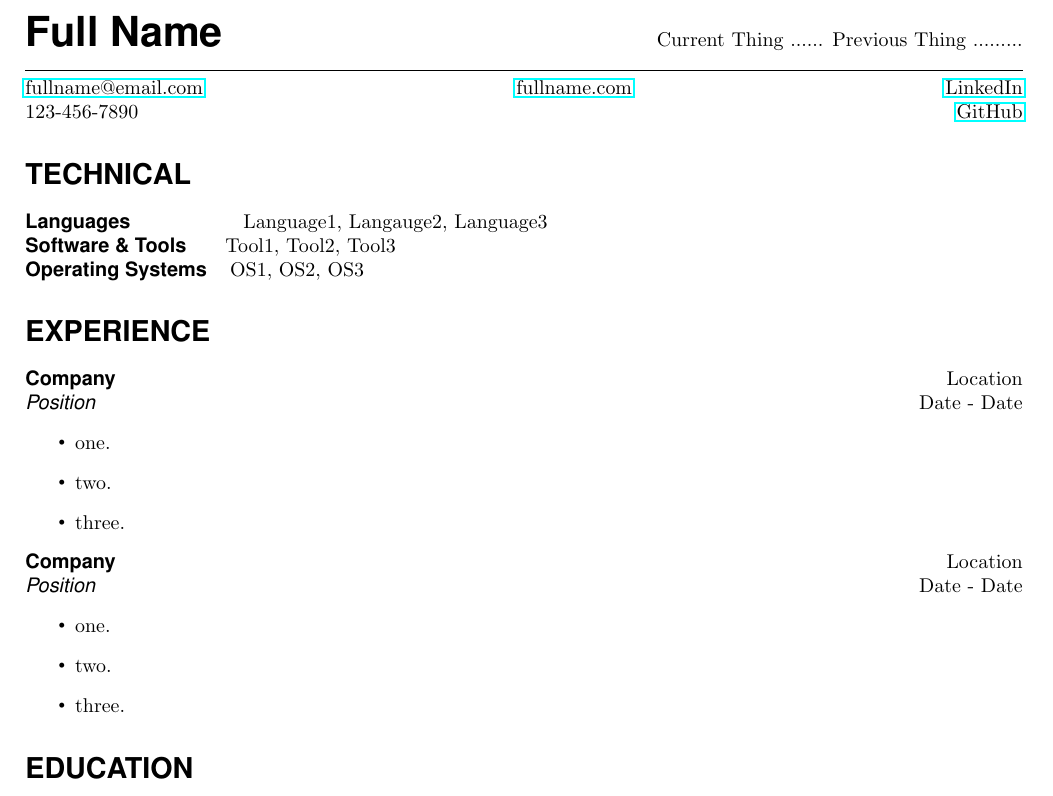
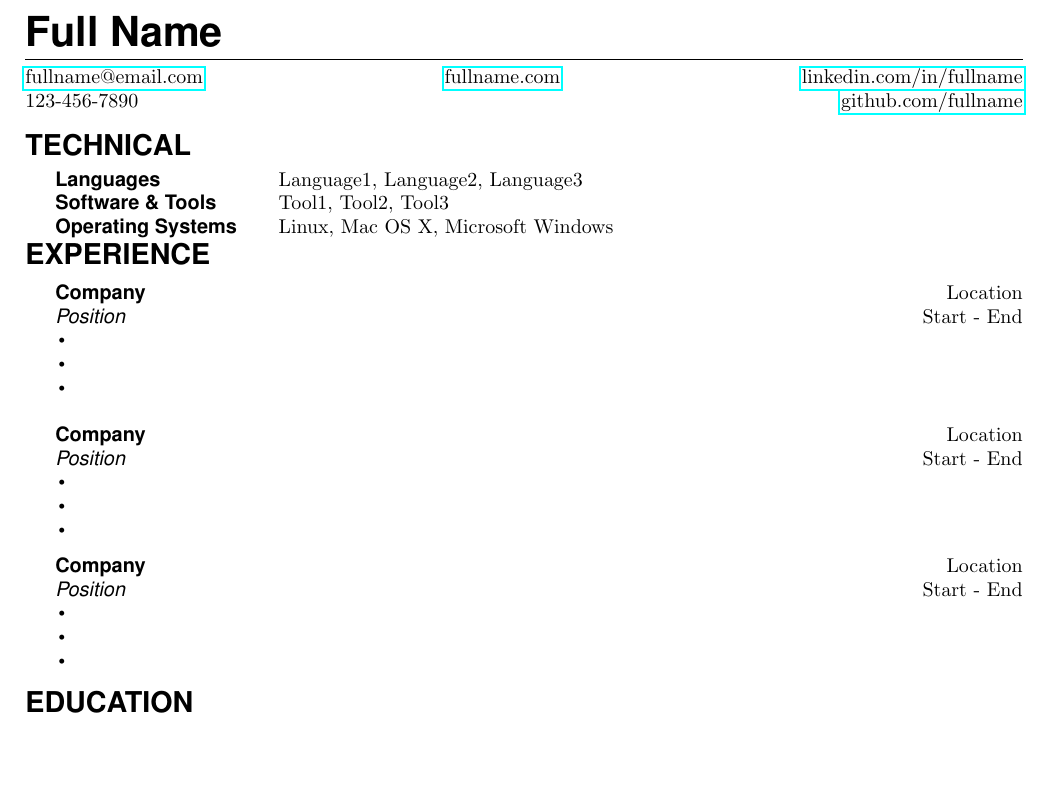
Before and after one commit to PatrickHenson/resume, a LaTeX document (template.tex): part of the page, cut at the place of the change, the shorter picture padded with empty space. Compiled offline with pdfLaTeX.

Commit message:
Update template to match the styling in resume.tex

```diff
--- a/template.tex
+++ b/template.tex
@@ -19,60 +33,87 @@
 \pagenumbering{gobble}
 
 %%%%%%%%%%%%%%%%%%%%%%%%%%%%%%
+\newcommand{\fullname}{Full Name}
+\newcommand{\email}{fullname@email.com}
+\newcommand{\phonenumber}{123-456-7890}
+\newcommand{\website}{fullname.com}
+\newcommand{\linkedin}{linkedin.com/in/fullname}
+\newcommand{\github}{github.com/fullname}
+
+%%%%%%%%%%%%%%%%%%%%%%%%%%%%%%
 % Resume header containing name and contact information.
 % Use predifined font sizes (huge, large, normalsize, etc)
-\huge
-\noindent{\bf Full Name}
-\normalsize
+\noindent{\huge\bf \fullname}
 \hfill
-Current Thing ...... Previous Thing .........
+% additional info above horizontal rule
 
-% Horizontal rule between the name and the resume body.
-\noindent\hrulefill
+\vspace{-2mm}
+\horizontalrule
 
 % Contact information
 \noindent
-\href{mailto:fullname@email.com}{fullname@email.com}
+\href{mailto:\email}{\email}
 \hfill
-\href{https://fullname.com}{fullname.com}
+\href{https://\website}{\website}
 \hfill
-\href{https://linkedin.com}{LinkedIn}
-
-\noindent
-123-456-7890
+\href{https://\linkedin}{\linkedin}
+\\
+\noindent \phonenumber
 \hfill
-\href{https://github.com}{GitHub}
+\href{https://\github}{\github}
 
 %%%%%%%%%%%%%%%%%%%%%%%%%%%%%%
-\section*{TECHNICAL}
+\headingspace
+{\heading TECHNICAL}
 
-\noindent{\bf Languages} \hspace{5.0em}
-Language1, Langauge2, Language3
+\verticalspace
 
-\noindent{\bf Software \& Tools } \hspace{1.0em}
-Tool1, Tool2, Tool3
+% Use table to align technical skills, p{width} allows for word wrap.
+\begin{tabular}{@{} p{.2\linewidth} p{.75\linewidth}}
 
-\noindent{\bf Operating Systems} \hspace{0.5em}
-OS1, OS2, OS3
+{\bf Languages} & Language1, Language2, Language3 \\
+
+{\bf Software \& Tools} & Tool1, Tool2, Tool3 \\
+
+{\bf Operating Systems} & Linux, Mac OS X, Microsoft Windows
+
+\end{tabular}
 
 %%%%%%%%%%%%%%%%%%%%%%%%%%%%%%
-\section*{EXPERIENCE}
+{\heading EXPERIENCE}
 
-\noindent{\bf Company} \hfill Location \\
-\noindent{\sl Position} \hfill Date - Date
+\verticalspace
+
+{\bf Company} \hfill Location \\
+\indent{\sl Position} \hfill Start - End
 \begin{itemize}
-\item one.
-\item two.
-\item three.
+\item
+\item
+\item
 \end{itemize}
 
-\noindent{\bf Company} \hfill Location \\
-\noindent{\sl Position} \hfill Date - Date
+\verticalspace
+
+\verticalspace
+
+{\bf Company} \hfill Location \\
+\indent{\sl Position} \hfill Start - End
 \begin{itemize}
-\item one.
-\item two.
-\item three.
+\item
+\item
+\item
+\end{itemize}
+
+\verticalspace
+
+{\bf Company} \hfill Location \\
+\indent{\sl Position} \hfill Start - End
+\begin{itemize}
+\item
+\item
+\item
 \end{itemize}
 
 %%%%%%%%%%%%%%%%%%%%%%%%%%%%%%
-\section*{EDUCATION}
+\headingspace
+{\heading EDUCATION}
```
Also changed, not shown: template.tex (22 more changed lines).
